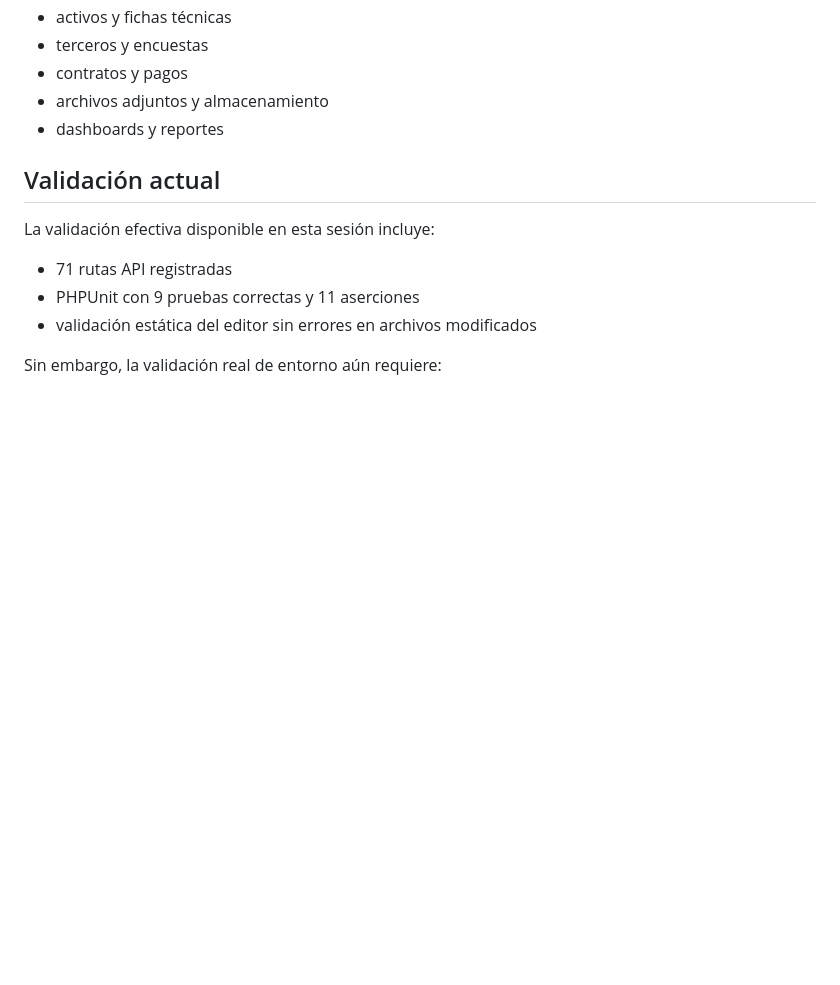
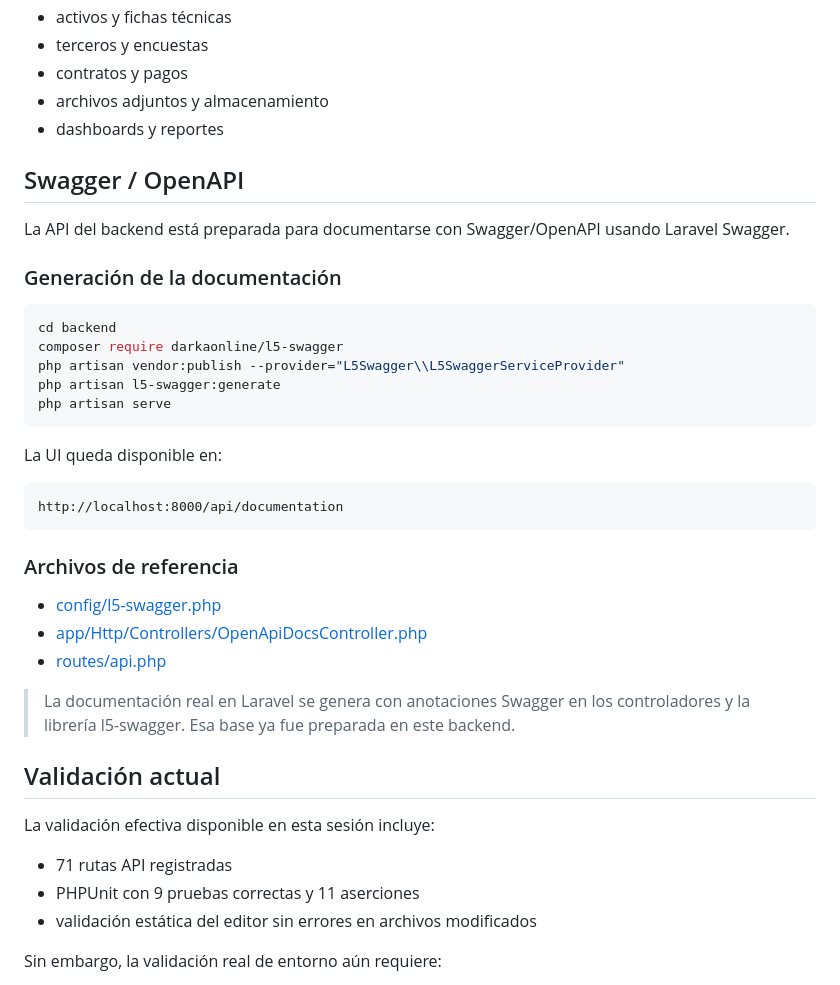
Before and after one commit to hdmorales87/ikaros-management2, a Markdown page: backend/README.md, the part around the change. Rendered like a GitHub page; blank space fills up the shorter version.

````diff
--- a/backend/README.md
+++ b/backend/README.md
@@ -110,6 +110,34 @@ El backend ya está soportando rutas para:
 - archivos adjuntos y almacenamiento
 - dashboards y reportes
 
+## Swagger / OpenAPI
+
+La API del backend está preparada para documentarse con Swagger/OpenAPI usando Laravel Swagger.
+
+### Generación de la documentación
+
+```bash
+cd backend
+composer require darkaonline/l5-swagger
+php artisan vendor:publish --provider="L5Swagger\\L5SwaggerServiceProvider"
+php artisan l5-swagger:generate
+php artisan serve
+```
+
+La UI queda disponible en:
+
+```text
+http://localhost:8000/api/documentation
+```
+
+### Archivos de referencia
+
+- [config/l5-swagger.php](config/l5-swagger.php)
+- [app/Http/Controllers/OpenApiDocsController.php](app/Http/Controllers/OpenApiDocsController.php)
+- [routes/api.php](routes/api.php)
+
+> La documentación real en Laravel se genera con anotaciones Swagger en los controladores y la librería l5-swagger. Esa base ya fue preparada en este backend.
+
 ## Validación actual
 
 La validación efectiva disponible en esta sesión incluye:
````
Also changed, not shown: README.md (+28 -0 lines).
